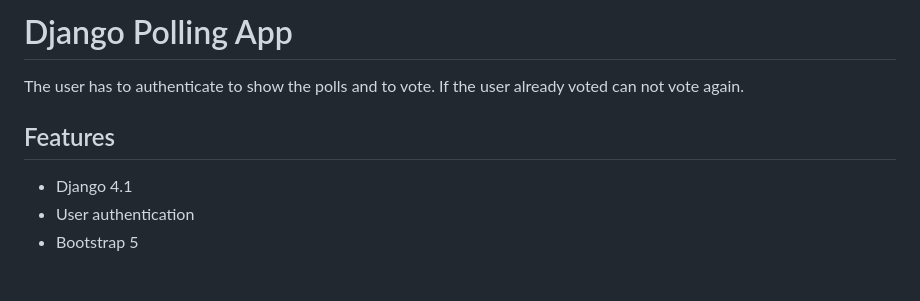
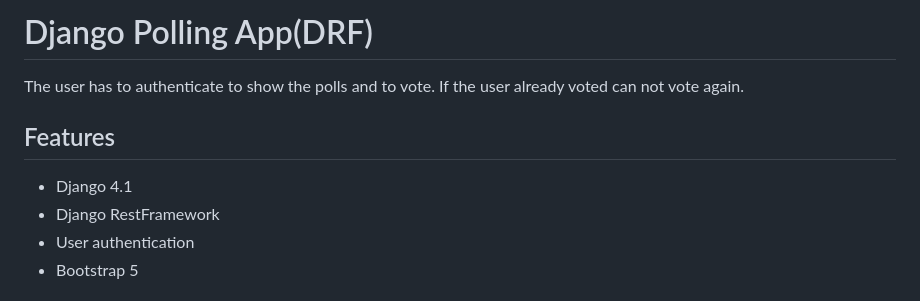
Before and after one commit to ali-abbaszade/poll_app, a Markdown page: README.md, the part around the change. Rendered like a GitHub page.

```diff
--- a/README.md
+++ b/README.md
@@ -1,10 +1,11 @@
-# Django Polling App
+# Django Polling App(DRF)
 
 The user has to authenticate to show the polls and to vote. If the user already voted can not vote again.
 
 ## Features
 
 -   Django 4.1
+-   Django RestFramework
 -   User authentication
 -   Bootstrap 5
 
```
Also changed, not shown: demo.gif.
